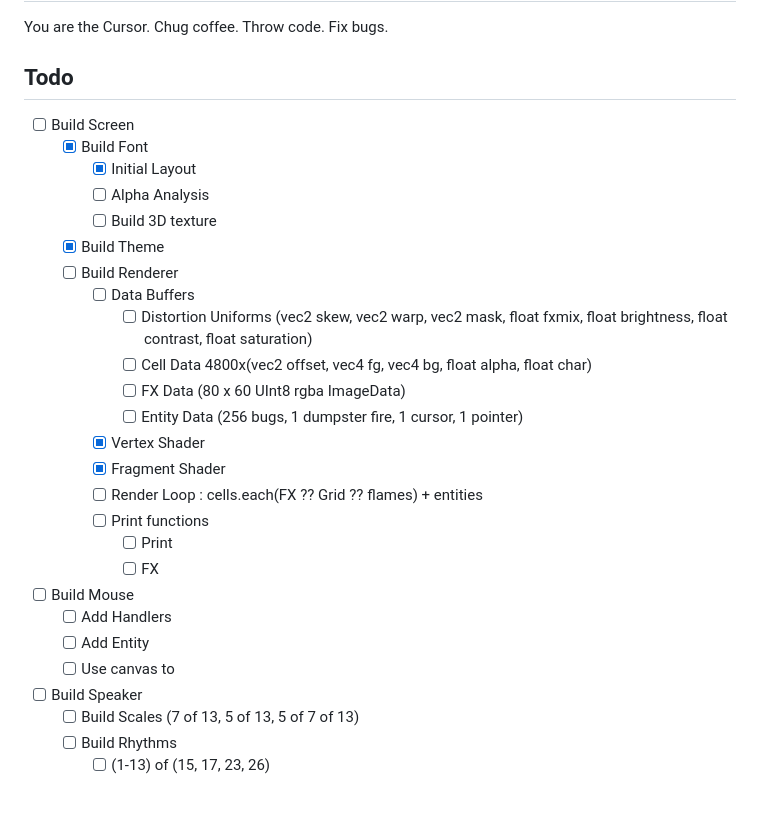
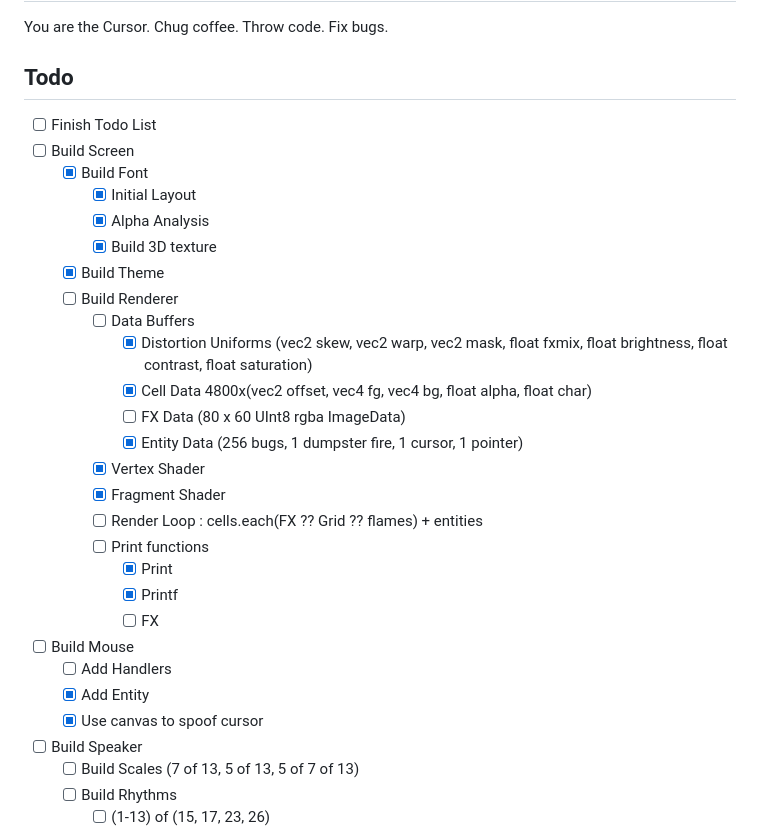
Before and after one commit to justinsullard/js13kgames2024, a Markdown page: readme.md, the part around the change. Rendered like a GitHub page; blank space fills up the shorter version.

Commit message:
Forgot to update the todos
It looks like more progress than it is, partly because the Todo List is not complete.

```diff
--- a/readme.md
+++ b/readme.md
@@ -7,28 +7,30 @@ Fix bugs.
 
 ## Todo
 
+* [ ] Finish Todo List
 * [ ] Build Screen
     * [x] Build Font
         * [x] Initial Layout
-        * [ ] Alpha Analysis
-        * [ ] Build 3D texture
+        * [x] Alpha Analysis
+        * [x] Build 3D texture
     * [x] Build Theme
     * [ ] Build Renderer
         * [ ] Data Buffers
-            * [ ] Distortion Uniforms (vec2 skew, vec2 warp, vec2 mask, float fxmix, float brightness, float contrast, float saturation)
-            * [ ] Cell Data 4800x(vec2 offset, vec4 fg, vec4 bg, float alpha, float char)
+            * [x] Distortion Uniforms (vec2 skew, vec2 warp, vec2 mask, float fxmix, float brightness, float contrast, float saturation)
+            * [x] Cell Data 4800x(vec2 offset, vec4 fg, vec4 bg, float alpha, float char)
             * [ ] FX Data (80 x 60 UInt8 rgba ImageData)
-            * [ ] Entity Data (256 bugs, 1 dumpster fire, 1 cursor, 1 pointer)
+            * [x] Entity Data (256 bugs, 1 dumpster fire, 1 cursor, 1 pointer)
         * [x] Vertex Shader
         * [x] Fragment Shader
         * [ ] Render Loop : cells.each(FX ?? Grid ?? flames) + entities
         * [ ] Print functions
-            * [ ] Print
+            * [x] Print
+            * [x] Printf
             * [ ] FX
 * [ ] Build Mouse
     * [ ] Add Handlers
-    * [ ] Add Entity
-    * [ ] Use canvas to
+    * [x] Add Entity
+    * [x] Use canvas to spoof cursor
 * [ ] Build Speaker
     * [ ] Build Scales (7 of 13, 5 of 13, 5 of 7 of 13)
     * [ ] Build Rhythms
```
